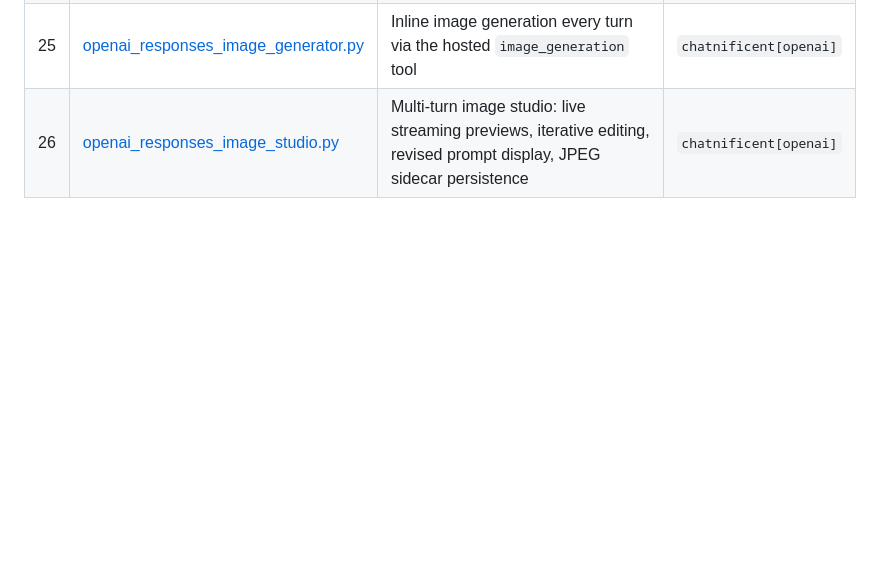
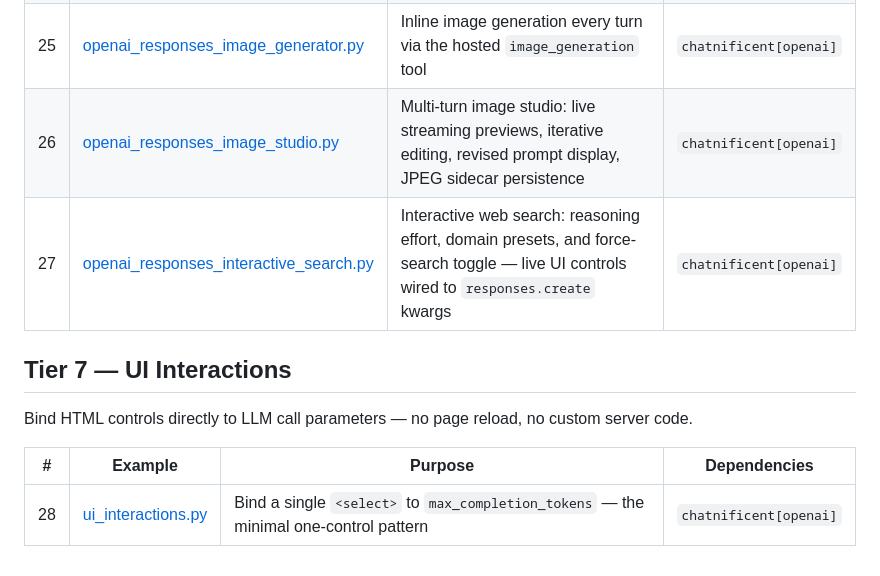
Before and after one commit to eliasdabbas/chatnificent, a Markdown page: examples/README.md, the part around the change. GitHub-like rendering; blank space fills up the shorter version.

Commit message:
docs: AGENTS.md controls= pattern + examples README Tier 6/7

```diff
--- a/examples/README.md
+++ b/examples/README.md
@@ -83,3 +83,12 @@ Route Chatnificent through OpenAI's `responses.create` endpoint via a small subc
 | 24 | [openai_responses_website_search.py](openai_responses_website_search.py) | Domain-restricted research assistant via the hosted web-search tool | `chatnificent[openai]` |
 | 25 | [openai_responses_image_generator.py](openai_responses_image_generator.py) | Inline image generation every turn via the hosted `image_generation` tool | `chatnificent[openai]` |
 | 26 | [openai_responses_image_studio.py](openai_responses_image_studio.py) | Multi-turn image studio: live streaming previews, iterative editing, revised prompt display, JPEG sidecar persistence | `chatnificent[openai]` |
+| 27 | [openai_responses_interactive_search.py](openai_responses_interactive_search.py) | Interactive web search: reasoning effort, domain presets, and force-search toggle — live UI controls wired to `responses.create` kwargs | `chatnificent[openai]` |
+
+## Tier 7 — UI Interactions
+
+Bind HTML controls directly to LLM call parameters — no page reload, no custom server code.
+
+| # | Example | Purpose | Dependencies |
+|---|---------|---------|--------------|
+| 28 | [ui_interactions.py](ui_interactions.py) | Bind a single `<select>` to `max_completion_tokens` — the minimal one-control pattern | `chatnificent[openai]` |
```
Also changed, not shown: AGENTS.md (+65 -0 lines).
